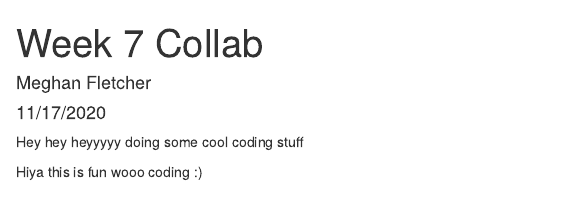
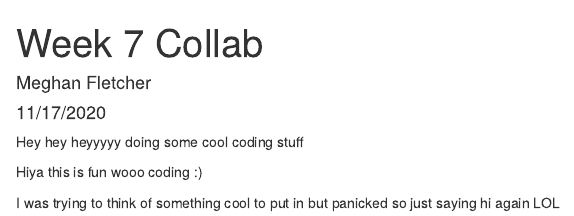
Before and after one commit to megfletch/week-7-collab, an R Markdown document (git_test.Rmd): the page in a window 1100 px wide, from its top. Rendered offline with R 4.5, knitr and Pandoc, with nearby package versions.

Commit message:
Meghan's second message

```diff
--- a/git_test.Rmd
+++ b/git_test.Rmd
@@ -15,3 +15,6 @@ Hey hey heyyyyy doing some cool coding stuff
 
 
 Hiya this is fun wooo coding :)
+
+
+I was trying to think of something cool to put in but panicked so just saying hi again LOL
```
